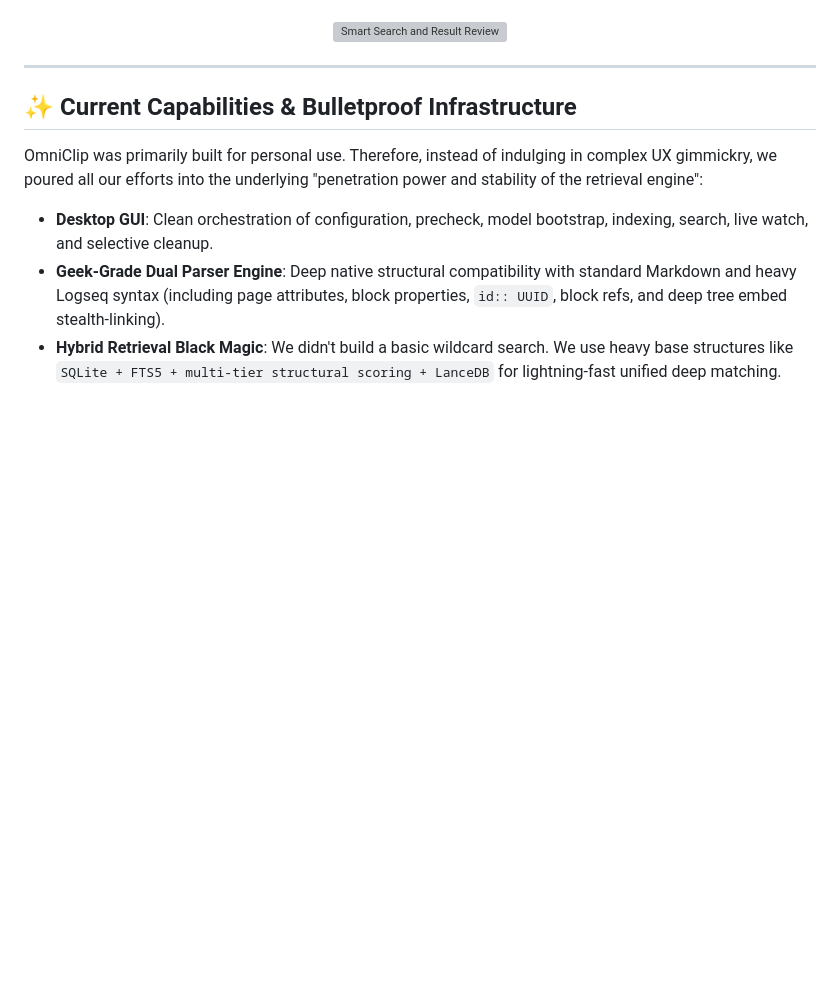
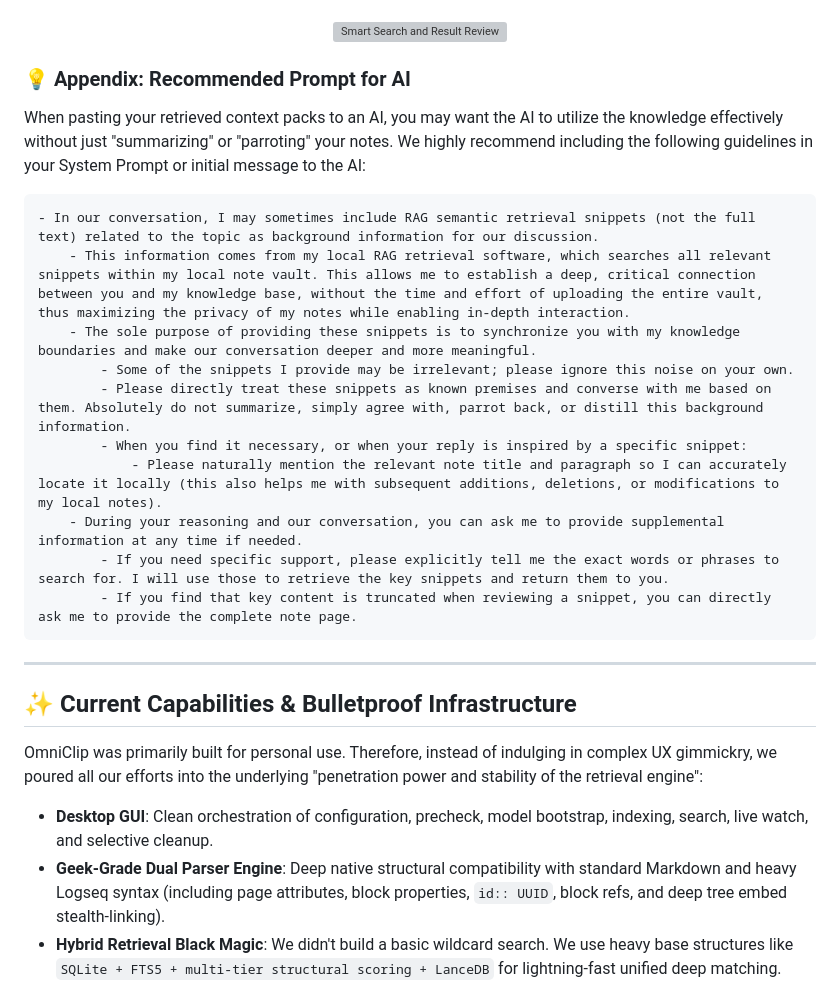
Before and after one commit to msjsc001/OmniClip-RAG, a Markdown page: README.md, the part around the change. GitHub-like rendering; blank space fills up the shorter version; grey boxes are pictures that could not be loaded.

Commit message:
docs: expand README positioning

````diff
--- a/README.md
+++ b/README.md
@@ -73,6 +73,23 @@ The foundation is built as a single portable green EXE. No complicated scripting
 <div align="center">
   <img alt="Smart Search and Result Review" src="https://github.com/user-attachments/assets/e537ebfc-53cf-44cc-8598-9019b2fcae02" width="800" />
 </div>
+
+### 💡 Appendix: Recommended Prompt for AI
+
+When pasting your retrieved context packs to an AI, you may want the AI to utilize the knowledge effectively without just "summarizing" or "parroting" your notes. We highly recommend including the following guidelines in your System Prompt or initial message to the AI:
+
+```text
+- In our conversation, I may sometimes include RAG semantic retrieval snippets (not the full text) related to the topic as background information for our discussion.
+	- This information comes from my local RAG retrieval software, which searches all relevant snippets within my local note vault. This allows me to establish a deep, critical connection between you and my knowledge base, without the time and effort of uploading the entire vault, thus maximizing the privacy of my notes while enabling in-depth interaction.
+	- The sole purpose of providing these snippets is to synchronize you with my knowledge boundaries and make our conversation deeper and more meaningful.
+		- Some of the snippets I provide may be irrelevant; please ignore this noise on your own.
+		- Please directly treat these snippets as known premises and converse with me based on them. Absolutely do not summarize, simply agree with, parrot back, or distill this background information.
+		- When you find it necessary, or when your reply is inspired by a specific snippet:
+			- Please naturally mention the relevant note title and paragraph so I can accurately locate it locally (this also helps me with subsequent additions, deletions, or modifications to my local notes).
+	- During your reasoning and our conversation, you can ask me to provide supplemental information at any time if needed.
+		- If you need specific support, please explicitly tell me the exact words or phrases to search for. I will use those to retrieve the key snippets and return them to you.
+		- If you find that key content is truncated when reviewing a snippet, you can directly ask me to provide the complete note page.
+```
 
 ---
 
````
Also changed, not shown: README.zh-CN.md (+17 -0 lines).
